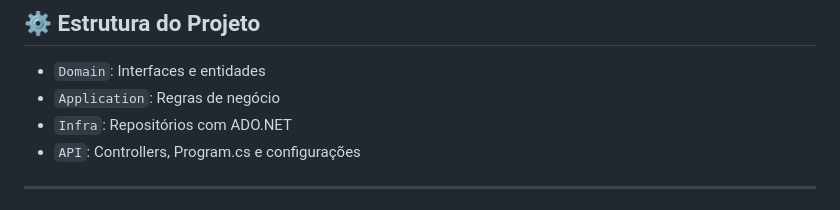
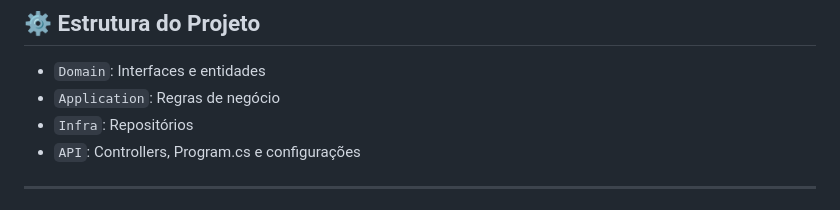
Before and after one commit to Luiz-Messias/giga-dentist-chair-api, a Markdown page: README.md, the part around the change. Rendered like a GitHub page.

```diff
--- a/README.md
+++ b/README.md
@@ -42,7 +42,7 @@ O aplicativo deve permitir a criação, leitura, atualização e exclusão de ca
 
 - `Domain`: Interfaces e entidades
 - `Application`: Regras de negócio
-- `Infra`: Repositórios com ADO.NET
+- `Infra`: Repositórios
 - `API`: Controllers, Program.cs e configurações
 
 ---
```
